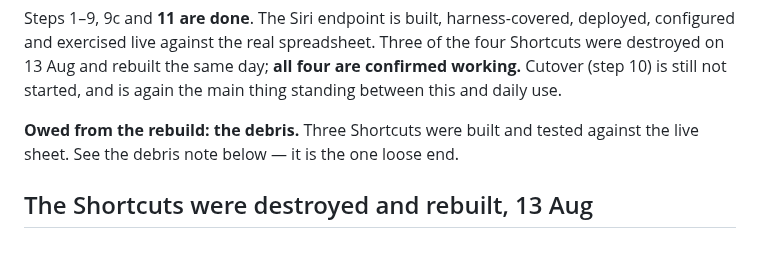
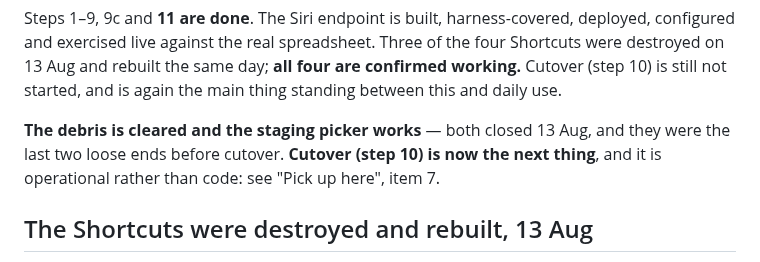
Before and after one commit to jackiepurplecat-max/form-launcher, a Markdown page: NEXT-SESSION.md, the part around one of its changes. Drawn GitHub-style.

```diff
--- a/NEXT-SESSION.md
+++ b/NEXT-SESSION.md
@@ -24,8 +24,9 @@ the four Shortcuts were destroyed on 13 Aug and rebuilt the same day; **all four
 are confirmed working.** Cutover (step 10) is still not started, and is again the
 main thing standing between this and daily use.
 
-**Owed from the rebuild: the debris.** Three Shortcuts were built and tested
-against the live sheet. See the debris note below — it is the one loose end.
+**The debris is cleared and the staging picker works** — both closed 13 Aug, and
+they were the last two loose ends before cutover. **Cutover (step 10) is now the
+next thing**, and it is operational rather than code: see "Pick up here", item 7.
 
 ## The Shortcuts were destroyed and rebuilt, 13 Aug
 
```
Also changed, not shown: other parts of NEXT-SESSION.md (+39 -26 lines).
